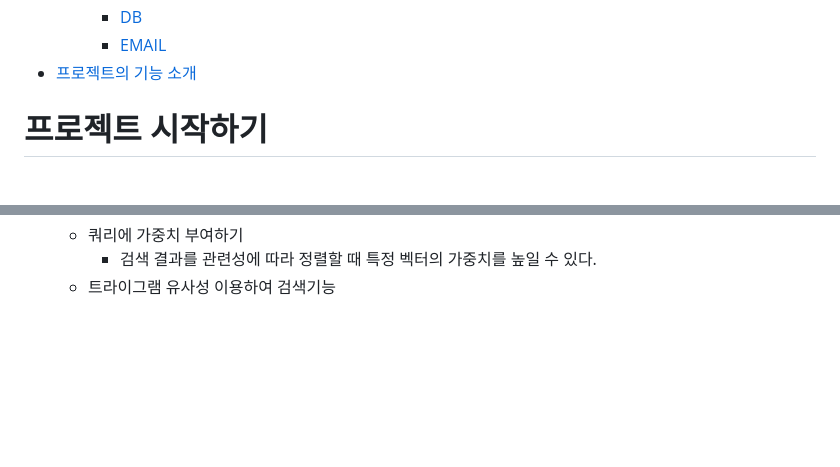
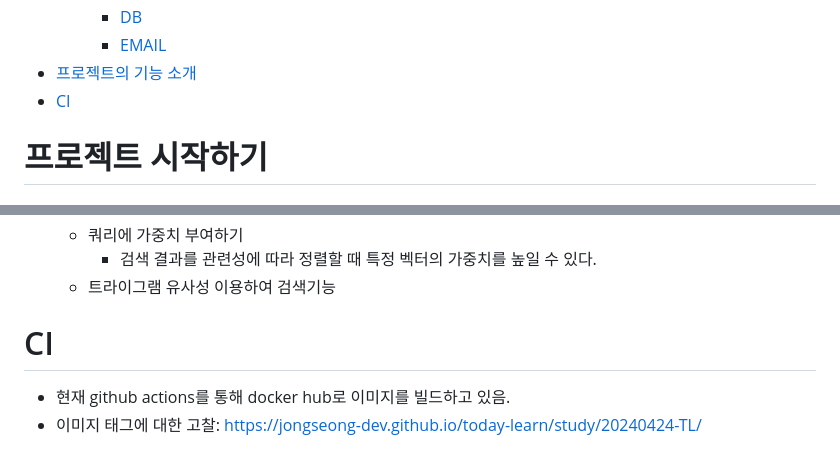
Before and after one commit to jongseong-dev/blog-site, a Markdown page: README.md, 2 parts joined by grey strips. Rendered like a GitHub page; blank space fills up the shorter version.

Commit message:
docs: ci에 대한 정보 기술

```diff
--- a/README.md
+++ b/README.md
@@ -19,6 +19,7 @@
         * [DB](#db)
         * [EMAIL](#email)
 * [프로젝트의 기능 소개](#프로젝트의-기능-소개)
+* [CI](#ci)
 
 <!-- TOC -->
 
@@ -153,3 +154,8 @@
     - 쿼리에 가중치 부여하기
         - 검색 결과를 관련성에 따라 정렬할 때 특정 벡터의 가중치를 높일 수 있다.
     - 트라이그램 유사성 이용하여 검색기능
+
+# CI
+
+- 현재 github actions를 통해 docker hub로 이미지를 빌드하고 있음.
+- 이미지 태그에 대한 고찰: https://jongseong-dev.github.io/today-learn/study/20240424-TL/
```
